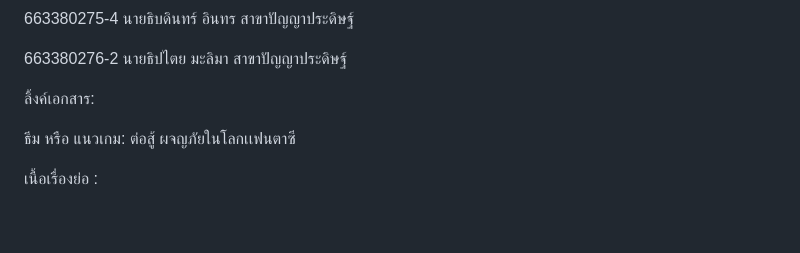
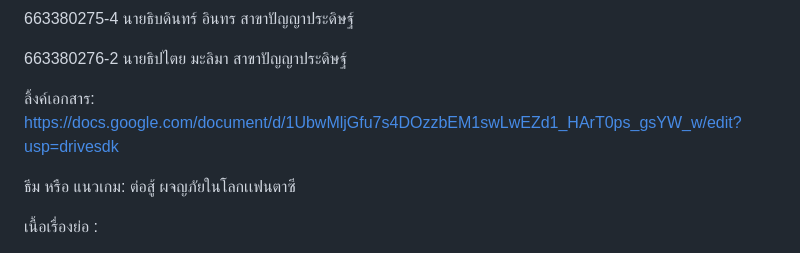
Before and after one commit to YanathornBoonlue/projectgame2d, a Markdown page: README.md, the part around the change. Drawn GitHub-style; blank space fills up the shorter version.

```diff
--- a/README.md
+++ b/README.md
@@ -11,7 +11,7 @@
 
 663380276-2  นายธิปไตย มะลิมา   สาขาปัญญาประดิษฐ์
 
-ลิ้งค์เอกสาร:
+ลิ้งค์เอกสาร: https://docs.google.com/document/d/1UbwMljGfu7s4DOzzbEM1swLwEZd1_HArT0ps_gsYW_w/edit?usp=drivesdk
 
 ธีม หรือ แนวเกม: ต่อสู้ ผจญภัยในโลกเเฟนตาซี
 
```
